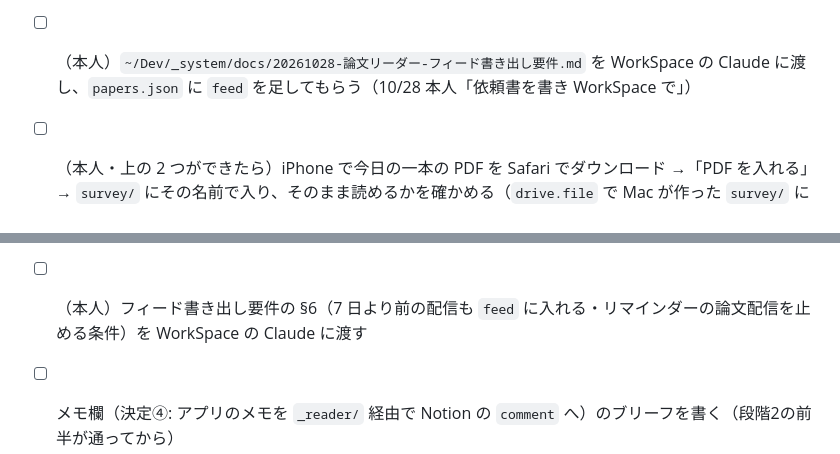
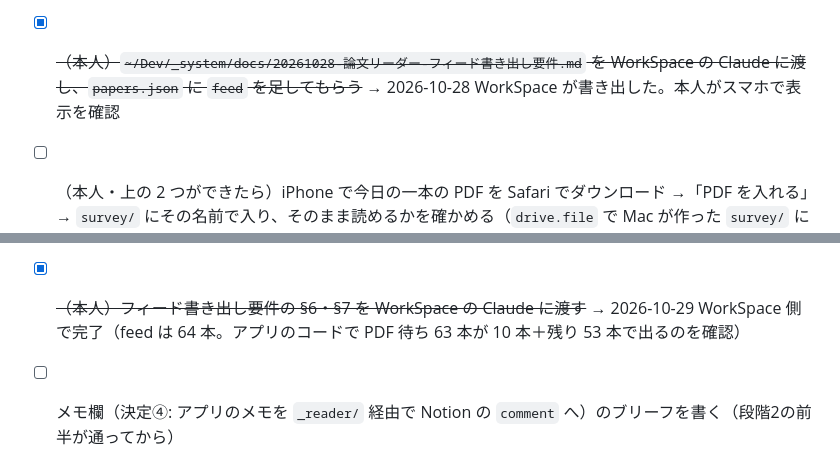
Before and after one commit to KK-corder/app-paper-reader, a Markdown page: _TODO.md, 2 parts joined by grey strips. GitHub-like rendering.

Commit message:
PaperReader(main): WorkSpace feed export done; real 64-item feed renders as 10 rows plus show-the-rest
Co-Authored-By: Claude Opus 5.5 <noreply@anthropic.com>

```diff
--- a/_TODO.md
+++ b/_TODO.md
@@ -28,10 +28,10 @@
 
 - [x] ~~段階2の前半（今日の一本・PDF を入れる・見送る・この 7 日の表示・朝の合図の手順）を Codex に作らせてレビューする: `docs/briefs/20261028-01-today-feed-pdf-upload.md`~~ → 2026-10-28 修正なしで通過（テスト 67 件。Chrome のデモで 844 幅と 390×844 で、カード・PDF 待ち・PDF を入れて左右で読む・n/7 が増える・見送りと取り消し・再読み込み後も残る・検索しても枠が残る、を確認）。公開（push）はまだ
 - [x] ~~（本人に確かめてから Claude）PaperReader を push して GitHub Pages に公開する~~ → 2026-10-28 本人「完璧に完成したら push して」。本物の papers.json（WorkSpace が feed を書き出し済み）をアプリのコードで読めるのを確かめて push。本人がスマホで表示を確認
-- [ ] （本人）`~/Dev/_system/docs/20261028-論文リーダー-フィード書き出し要件.md` を WorkSpace の Claude に渡し、`papers.json` に `feed` を足してもらう（10/28 本人「依頼書を書き WorkSpace で」）
+- [x] ~~（本人）`~/Dev/_system/docs/20261028-論文リーダー-フィード書き出し要件.md` を WorkSpace の Claude に渡し、`papers.json` に `feed` を足してもらう~~ → 2026-10-28 WorkSpace が書き出した。本人がスマホで表示を確認
 - [ ] （本人・上の 2 つができたら）iPhone で今日の一本の PDF を Safari でダウンロード →「PDF を入れる」→ `survey/` にその名前で入り、そのまま読めるかを確かめる（`drive.file` で Mac が作った `survey/` に書けるかもここで分かる）
 - [x] ~~PDF 待ちを新しい 10 本＋「残り n 本を表示」にする（7 日より前の配信も入るため）: `docs/briefs/20261028-02-pdf-waiting-more.md`~~ → 2026-10-28 修正なしで通過（テスト 70 件。Chrome のデモで 844 幅・390×844 で、件数・10 行・展開とたたむ・見送りで繰り上がる・8 日前から「n 日前」・はみ出しなしを確認）。push 済み
-- [ ] （本人）フィード書き出し要件の §6（7 日より前の配信も `feed` に入れる・リマインダーの論文配信を止める条件）を WorkSpace の Claude に渡す
+- [x] ~~（本人）フィード書き出し要件の §6・§7 を WorkSpace の Claude に渡す~~ → 2026-10-29 WorkSpace 側で完了（feed は 64 本。アプリのコードで PDF 待ち 63 本が 10 本＋残り 53 本で出るのを確認）
 - [ ] メモ欄（決定④: アプリのメモを `_reader/` 経由で Notion の `comment` へ）のブリーフを書く（段階2の前半が通ってから）
 
 ## 🟢 いつか
```
